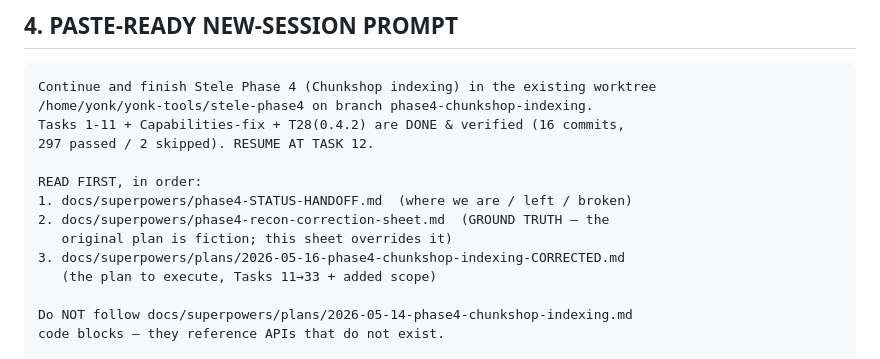
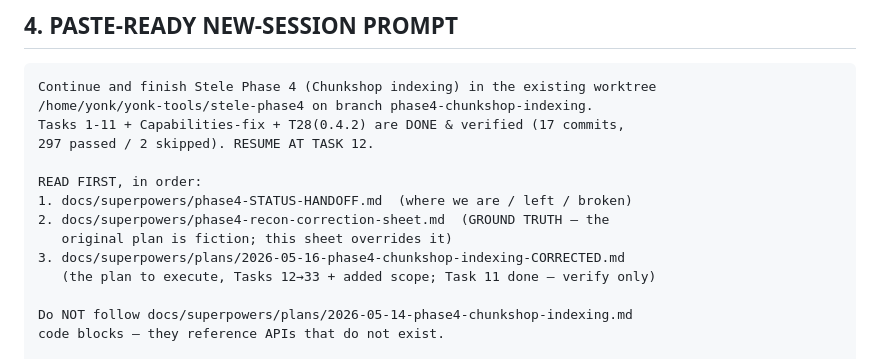
Before and after one commit to yonk-labs/stele, a Markdown page: docs/superpowers/phase4-STATUS-HANDOFF.md, the part around the change. Rendered like a GitHub page.

Commit message:
docs(phase4): fix stale handoff prompt (17 commits; resume Task 12 not 11)

````diff
--- a/docs/superpowers/phase4-STATUS-HANDOFF.md
+++ b/docs/superpowers/phase4-STATUS-HANDOFF.md
@@ -138,7 +138,7 @@ the two added scope items (Task 11 is done — `2bc3640`, verified). Summary:
 ```
 Continue and finish Stele Phase 4 (Chunkshop indexing) in the existing worktree
 /home/yonk/yonk-tools/stele-phase4 on branch phase4-chunkshop-indexing.
-Tasks 1-11 + Capabilities-fix + T28(0.4.2) are DONE & verified (16 commits,
+Tasks 1-11 + Capabilities-fix + T28(0.4.2) are DONE & verified (17 commits,
 297 passed / 2 skipped). RESUME AT TASK 12.
 
 READ FIRST, in order:
@@ -146,7 +146,7 @@ READ FIRST, in order:
 2. docs/superpowers/phase4-recon-correction-sheet.md  (GROUND TRUTH — the
    original plan is fiction; this sheet overrides it)
 3. docs/superpowers/plans/2026-05-16-phase4-chunkshop-indexing-CORRECTED.md
-   (the plan to execute, Tasks 11→33 + added scope)
+   (the plan to execute, Tasks 12→33 + added scope; Task 11 done — verify only)
 
 Do NOT follow docs/superpowers/plans/2026-05-14-phase4-chunkshop-indexing.md
 code blocks — they reference APIs that do not exist.
````
